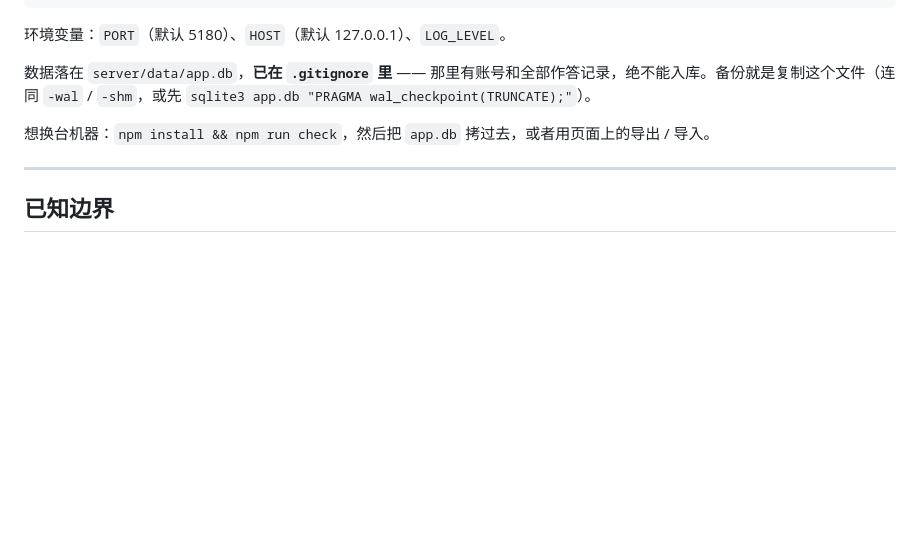
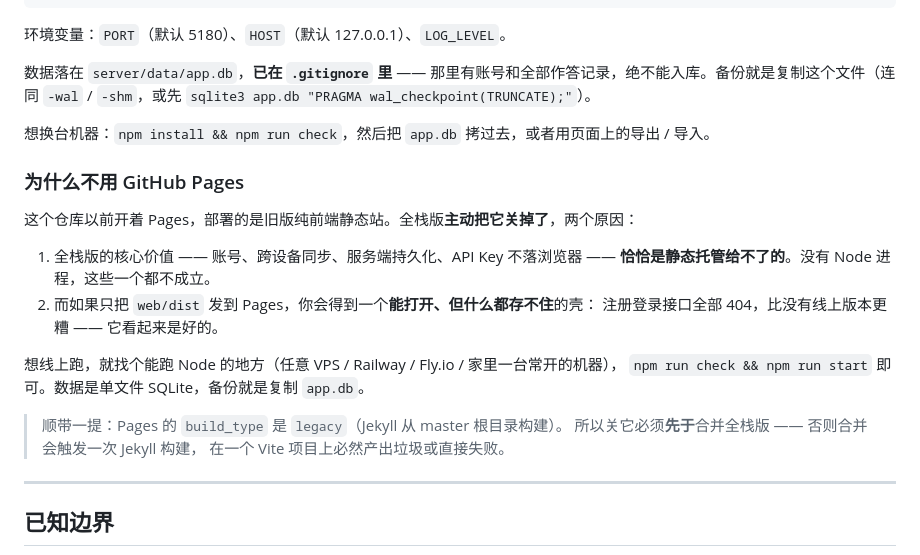
Before and after one commit to 111wukong/kaoyan-math-tutor, a Markdown page: README.md, the part around the change. GitHub-like rendering; blank space fills up the shorter version.

Commit message:
docs: 说明为什么关掉了 GitHub Pages
Pages 已下线（线上 URL 现在返回 404）。这个决定值得写进 README ——
否则以后回看仓库设置会想不通「这么完整的项目为什么没有线上版」。

两个原因：

1. 全栈版的核心价值 —— 账号、跨设备同步、服务端持久化、API Key 不落浏览器 ——
   **恰恰是静态托管给不了的**。没有 Node 进程，这些一个都不成立。
2. 如果只把 `web/dist` 发到 Pages，会得到一个**能打开、但什么都存不住**的壳：
   注册登录接口全部 404。这比没有线上版本更糟，因为它看起来是好的。

顺带记一个操作顺序的坑：Pages 的 `build_type` 是 `legacy`
（Jekyll 从 master 根目录构建），所以**必须先关 Pages 再合并全栈版** ——
否则合并会触发一次 Jekyll 构建，在 Vite 项目上必然产出垃圾或直接失败。

```diff
--- a/README.md
+++ b/README.md
@@ -304,6 +304,22 @@ npm run check && npm run start
 
 想换台机器：`npm install && npm run check`，然后把 `app.db` 拷过去，或者用页面上的导出 / 导入。
 
+### 为什么不用 GitHub Pages
+
+这个仓库以前开着 Pages，部署的是旧版纯前端静态站。全栈版**主动把它关掉了**，两个原因：
+
+1. 全栈版的核心价值 —— 账号、跨设备同步、服务端持久化、API Key 不落浏览器 ——
+   **恰恰是静态托管给不了的**。没有 Node 进程，这些一个都不成立。
+2. 而如果只把 `web/dist` 发到 Pages，你会得到一个**能打开、但什么都存不住**的壳：
+   注册登录接口全部 404，比没有线上版本更糟 —— 它看起来是好的。
+
+想线上跑，就找个能跑 Node 的地方（任意 VPS / Railway / Fly.io / 家里一台常开的机器），
+`npm run check && npm run start` 即可。数据是单文件 SQLite，备份就是复制 `app.db`。
+
+> 顺带一提：Pages 的 `build_type` 是 `legacy`（Jekyll 从 master 根目录构建）。
+> 所以关它必须**先于**合并全栈版 —— 否则合并会触发一次 Jekyll 构建，
+> 在一个 Vite 项目上必然产出垃圾或直接失败。
+
 ---
 
 ## 已知边界
```
